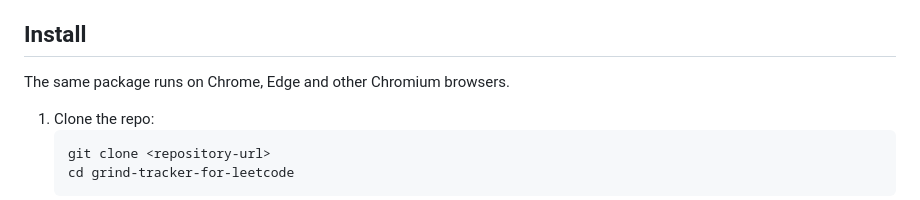
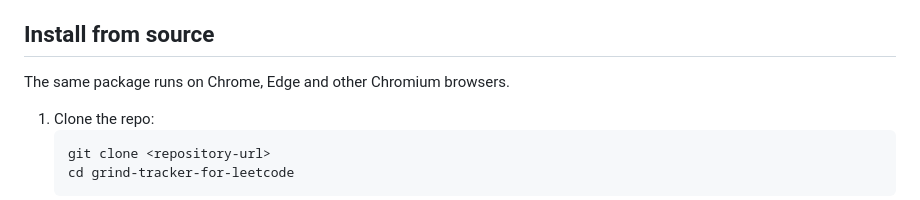
Before and after one commit to konstantinosioan/grind-tracker-for-leetcode, a Markdown page: README.md, the part around one of its changes. Drawn GitHub-style.

```diff
--- a/README.md
+++ b/README.md
@@ -30,7 +32,7 @@ The dashboard (options page): a 26-week heatmap, the difficulty breakdown, and e
 - **Dashboard**: a 26-week activity heatmap, an easy/medium/hard breakdown, and export/import, all on the options page.
 - **Local only**: everything lives in `chrome.storage.local`. No account, no server, nothing leaves your machine.
 
-## Install
+## Install from source
 
 The same package runs on Chrome, Edge and other Chromium browsers.
 
```
Also changed, not shown: other parts of README.md (+2 -0 lines).
